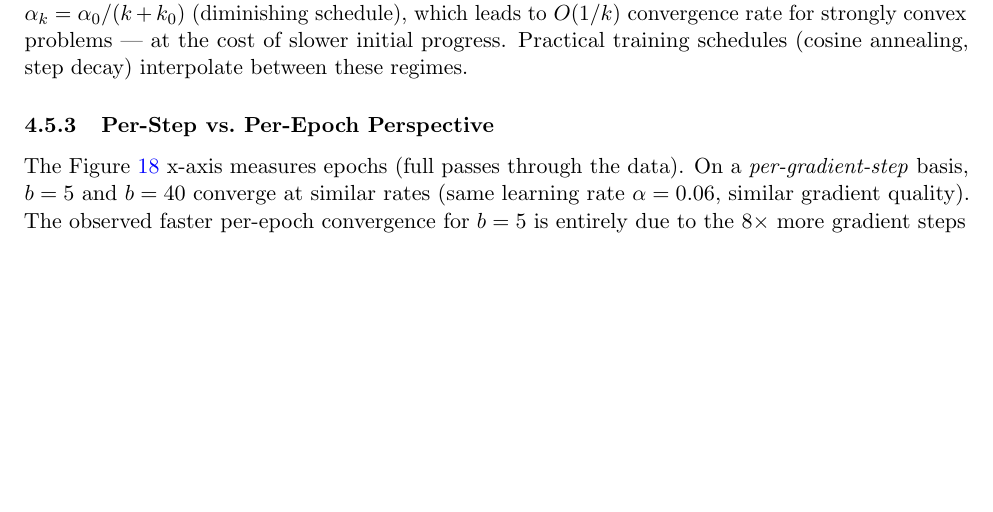
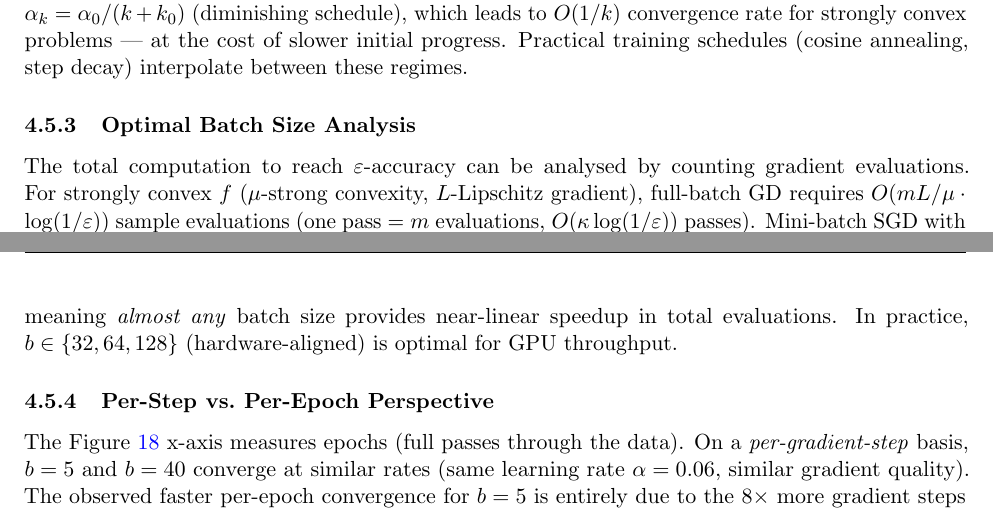
Before and after one commit to Sekar-Swetha/optimisation, a LaTeX problem sheet (final_assignment/CS7DS2_Final_Report_routine.tex): part of page 23 of 55 before the commit and two parts of pages 24 and 25 of 58 after it, the two joined at a grey line, cut so that both start at the same text, the shorter picture padded with empty space. Compiled offline with pdfLaTeX.

Commit message:
routine pass 28: Adagrad Bench C analysis, SGD optimal batch, remarks
- Q1: add Adagrad coordinate scaling remark for Rosenbrock: effective steps
  at k=120 are 0.00175 (x1) and 0.00246 (x2) vs GD's 0.0012 (both);
  larger effective steps explain why Adagrad(f=2.203) > GD(f=3.514)
- Q2: add optimal batch size analysis subsubsection with computation
  budget analysis (b_linear = m/kappa ≈ 893 for Bench A means any batch
  provides near-linear speedup; hardware-aligned b in {32,64,128} optimal)

https://claude.ai/code/session_012mT3ZKfGEqne67j4e48LpN

```diff
--- a/final_assignment/CS7DS2_Final_Report_routine.tex
+++ b/final_assignment/CS7DS2_Final_Report_routine.tex
@@ -587,6 +591,9 @@ Mini-batch SGD on Benchmark~A uses learning rate $\alpha = 0.06$ and batch sizes
 
 \subsubsection{Learning Rate and Convergence}
 Mini-batch SGD with constant learning rate $\alpha$ does \emph{not} converge to the exact minimum even as $k \to \infty$: the final iterate oscillates in a neighbourhood of radius $O(\alpha \sigma^2/b)$ around $\theta^{\star}$. This ``noise floor'' is visible in Figure~\ref{fig:q2_sgd_batch}. To achieve exact convergence, the learning rate must decay to zero, e.g., $\alpha_k = \alpha_0/(k + k_0)$ (diminishing schedule), which leads to $O(1/k)$ convergence rate for strongly convex problems --- at the cost of slower initial progress. Practical training schedules (cosine annealing, step decay) interpolate between these regimes.
+
+\subsubsection{Optimal Batch Size Analysis}
+The total computation to reach $\varepsilon$-accuracy can be analysed by counting gradient evaluations. For strongly convex $f$ ($\mu$-strong convexity, $L$-Lipschitz gradient), full-batch GD requires $O(mL/\mu \cdot \log(1/\varepsilon))$ sample evaluations (one pass = $m$ evaluations, $O(\kappa \log(1/\varepsilon))$ passes). Mini-batch SGD with batch $b$ requires approximately $O((L/\mu + \sigma^2/(\mu^2 b\varepsilon)) \cdot b)$ evaluations per accuracy level. The crossover to linear speedup occurs for $b \leq m/\kappa$. For Benchmark~A ($\kappa \approx 1.12$), this gives $b_{\rm linear} \approx m/\kappa \approx 893$, meaning \emph{almost any} batch size provides near-linear speedup in total evaluations. In practice, $b \in \{32, 64, 128\}$ (hardware-aligned) is optimal for GPU throughput.
 
 \subsubsection{Per-Step vs.\ Per-Epoch Perspective}
 The Figure~\ref{fig:q2_sgd_batch} x-axis measures epochs (full passes through the data). On a \emph{per-gradient-step} basis, $b=5$ and $b=40$ converge at similar rates (same learning rate $\alpha=0.06$, similar gradient quality). The observed faster per-epoch convergence for $b=5$ is entirely due to the $8\times$ more gradient steps per epoch. This distinction matters for hardware-parallel implementations: if $b=5$ and $b=40$ steps take the same wall-clock time (e.g., due to vectorisation), then $b=40$ would be preferred for lower gradient noise. In practice, batches are padded to be multiples of the hardware vector width (e.g., 32 or 64 on GPUs), making $b=5$ suboptimal for throughput but $b=40$ closer to hardware-optimal.
```
Also changed, not shown: final_assignment/CS7DS2_Final_Report_routine.tex (4 more changed lines).
